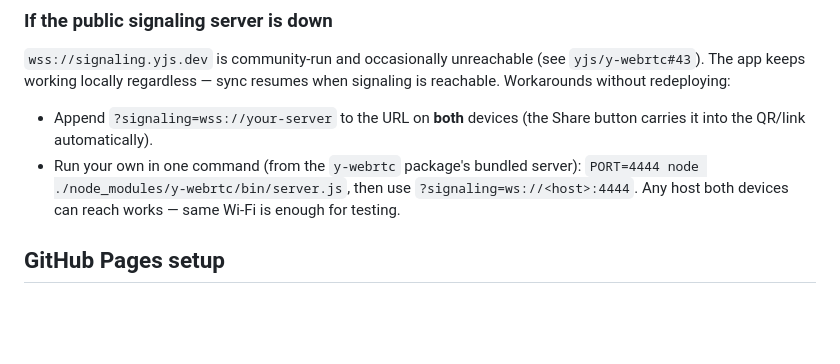
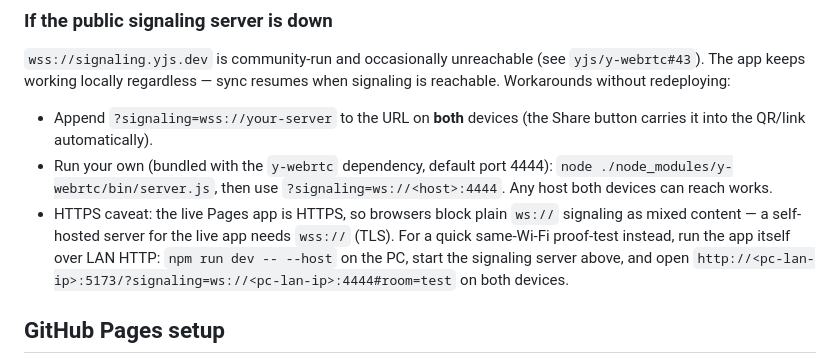
Before and after one commit to gdincu/Chores, a Markdown page: README.md, the part around the change. GitHub-like rendering; blank space fills up the shorter version.

Commit message:
docs: clarify self-hosted signaling HTTPS caveat and LAN test recipe

```diff
--- a/README.md
+++ b/README.md
@@ -50,10 +50,15 @@ when signaling is reachable. Workarounds without redeploying:
 
 - Append `?signaling=wss://your-server` to the URL on **both** devices
   (the Share button carries it into the QR/link automatically).
-- Run your own in one command (from the `y-webrtc` package's bundled server):
-  `PORT=4444 node ./node_modules/y-webrtc/bin/server.js`, then use
-  `?signaling=ws://<host>:4444`. Any host both devices can reach works —
-  same Wi-Fi is enough for testing.
+- Run your own (bundled with the `y-webrtc` dependency, default port 4444):
+  `node ./node_modules/y-webrtc/bin/server.js`, then use
+  `?signaling=ws://<host>:4444`. Any host both devices can reach works.
+- HTTPS caveat: the live Pages app is HTTPS, so browsers block plain `ws://`
+  signaling as mixed content — a self-hosted server for the live app needs
+  `wss://` (TLS). For a quick same-Wi-Fi proof-test instead, run the app
+  itself over LAN HTTP: `npm run dev -- --host` on the PC, start the signaling
+  server above, and open `http://<pc-lan-ip>:5173/?signaling=ws://<pc-lan-ip>:4444#room=test`
+  on both devices.
 
 ## GitHub Pages setup
 
```
